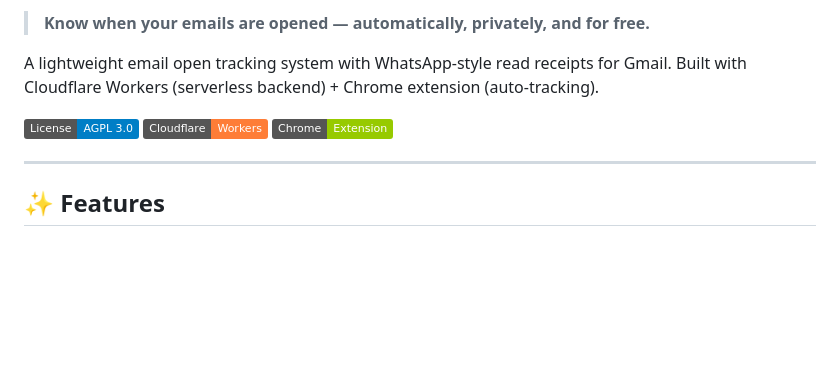
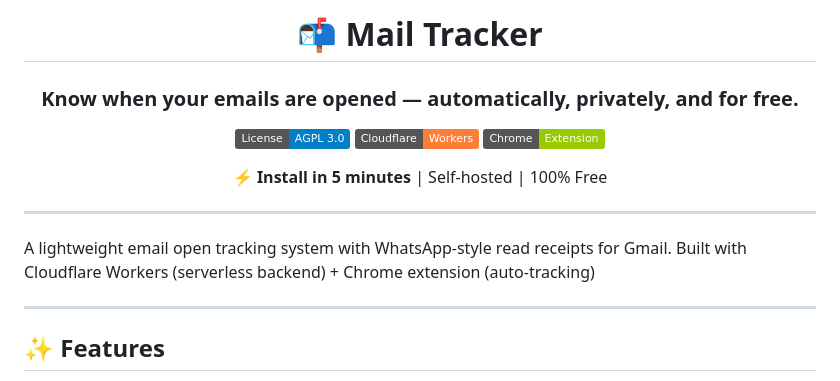
Before and after one commit to samrathreddy/mail-tracker, a Markdown page: README.md, the part around one of its changes. Drawn GitHub-style; badges without logos; blank space fills up the shorter version.

Commit message:
docs: add logo and highlight 5-minute installation

```diff
--- a/README.md
+++ b/README.md
@@ -2,11 +3,18 @@
 
-> **Know when your emails are opened — automatically, privately, and for free.**
+  # 📬 Mail Tracker
 
-A lightweight email open tracking system with WhatsApp-style read receipts for Gmail. Built with Cloudflare Workers (serverless backend) + Chrome extension (auto-tracking).
+  ### Know when your emails are opened — automatically, privately, and for free.
 
-[![License: AGPL-3.0](https://img.shields.io/badge/License-AGPL%203.0-blue.svg)](LICENSE)
-[![Cloudflare Workers](https://img.shields.io/badge/Cloudflare-Workers-orange)](https://workers.cloudflare.com/)
-[![Chrome Extension](https://img.shields.io/badge/Chrome-Extension-green)](https://developer.chrome.com/docs/extensions/)
+  [![License: AGPL-3.0](https://img.shields.io/badge/License-AGPL%203.0-blue.svg)](LICENSE)
+  [![Cloudflare Workers](https://img.shields.io/badge/Cloudflare-Workers-orange)](https://workers.cloudflare.com/)
+  [![Chrome Extension](https://img.shields.io/badge/Chrome-Extension-green)](https://developer.chrome.com/docs/extensions/)
+
+  **⚡ Install in 5 minutes** | Self-hosted | 100% Free
+</div>
+
+---
+
+A lightweight email open tracking system with WhatsApp-style read receipts for Gmail. Built with Cloudflare Workers (serverless backend) + Chrome extension (auto-tracking)
 
 ---
 
```
Also changed, not shown: other parts of README.md (+2 -1 lines).
